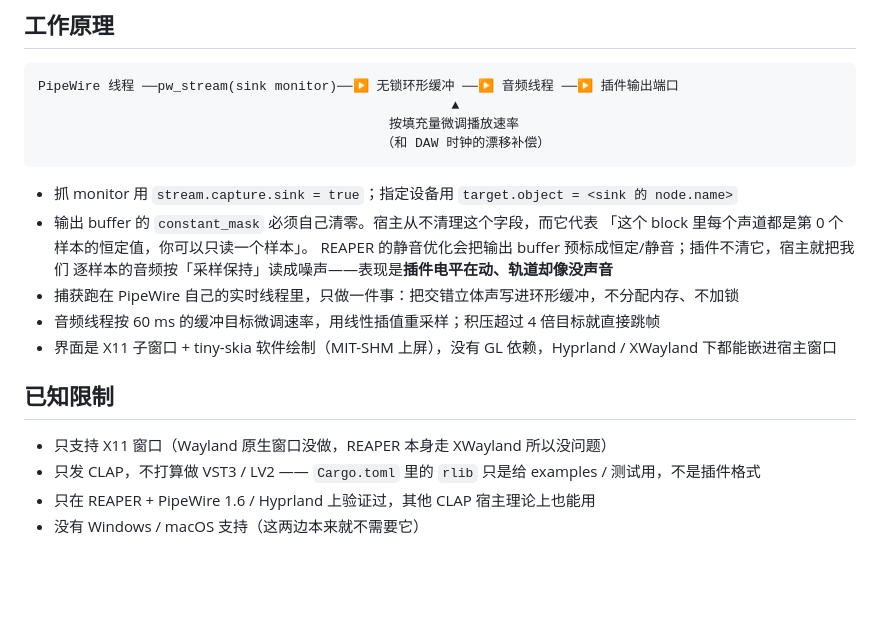
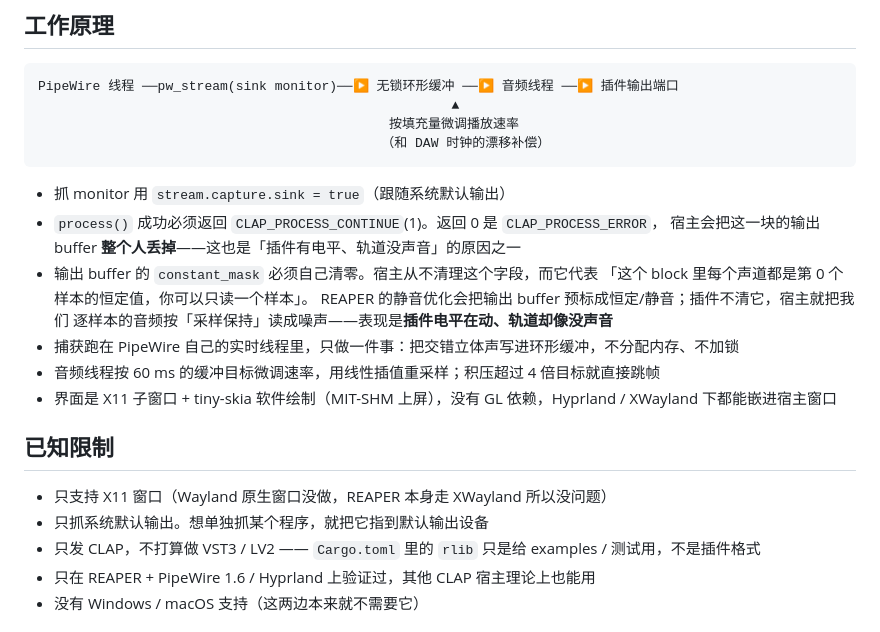
Before and after one commit to 77-223255/TAP, a Markdown page: README.md, the part around one of its changes. Rendered like a GitHub page; blank space fills up the shorter version.

````diff
--- a/README.md
+++ b/README.md
@@ -78,7 +82,9 @@ PipeWire 线程 ──pw_stream(sink monitor)──▶ 无锁环形缓冲 ──
                                             （和 DAW 时钟的漂移补偿）
 ```
 
-- 抓 monitor 用 `stream.capture.sink = true`；指定设备用 `target.object = <sink 的 node.name>`
+- 抓 monitor 用 `stream.capture.sink = true`（跟随系统默认输出）
+- `process()` 成功必须返回 `CLAP_PROCESS_CONTINUE`(1)。返回 0 是 `CLAP_PROCESS_ERROR`，
+  宿主会把这一块的输出 buffer **整个人丢掉**——这也是「插件有电平、轨道没声音」的原因之一
 - 输出 buffer 的 `constant_mask` 必须自己清零。宿主从不清理这个字段，而它代表
   「这个 block 里每个声道都是第 0 个样本的恒定值，你可以只读一个样本」。
   REAPER 的静音优化会把输出 buffer 预标成恒定/静音；插件不清它，宿主就把我们
@@ -90,6 +96,7 @@ PipeWire 线程 ──pw_stream(sink monitor)──▶ 无锁环形缓冲 ──
 ## 已知限制
 
 - 只支持 X11 窗口（Wayland 原生窗口没做，REAPER 本身走 XWayland 所以没问题）
+- 只抓系统默认输出。想单独抓某个程序，就把它指到默认输出设备
 - 只发 CLAP，不打算做 VST3 / LV2 —— `Cargo.toml` 里的 `rlib` 只是给 examples / 测试用，不是插件格式
 - 只在 REAPER + PipeWire 1.6 / Hyprland 上验证过，其他 CLAP 宿主理论上也能用
 - 没有 Windows / macOS 支持（这两边本来就不需要它）
````
Also changed, not shown: other parts of README.md (+11 -7 lines), docs/preview.png, 7 other files.
